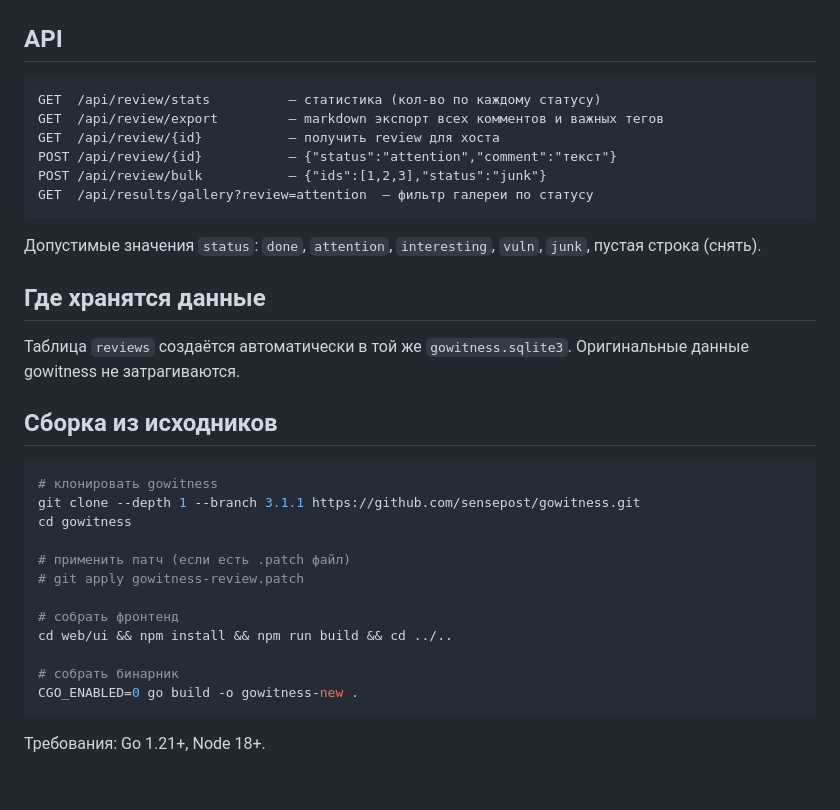
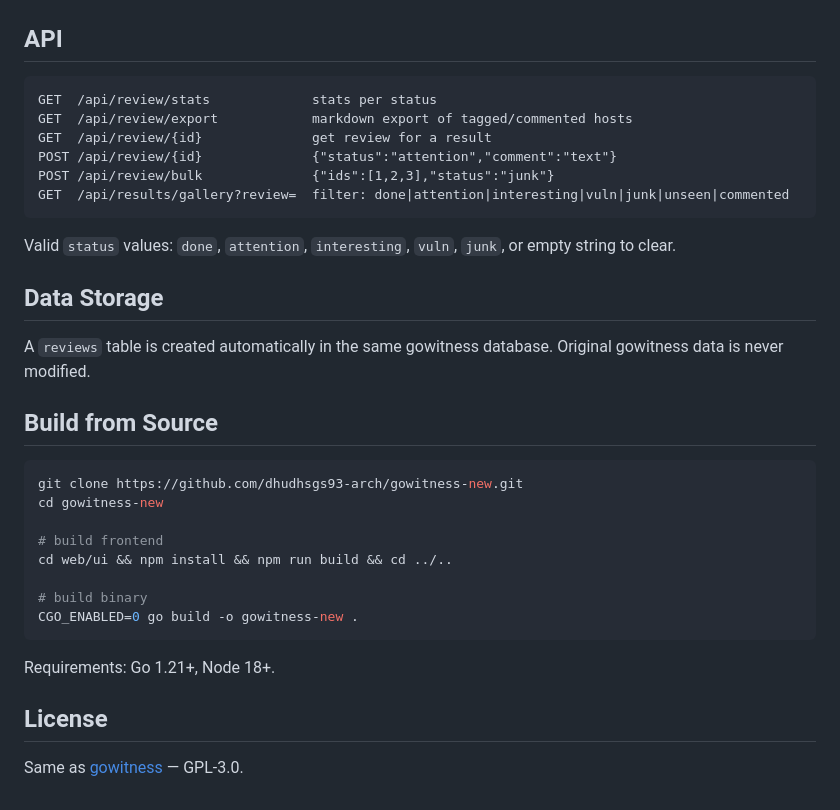
Before and after one commit to dhudhsgs93-arch/gowitness-new, a Markdown page: README.md, the part around one of its changes. Rendered like a GitHub page.

````diff
--- a/README.md
+++ b/README.md
@@ -72,35 +65,35 @@ gowitness-new report server \
 ## API
 
 ```
-GET  /api/review/stats          — статистика (кол-во по каждому статусу)
-GET  /api/review/export         — markdown экспорт всех комментов и важных тегов
-GET  /api/review/{id}           — получить review для хоста
-POST /api/review/{id}           — {"status":"attention","comment":"текст"}
-POST /api/review/bulk           — {"ids":[1,2,3],"status":"junk"}
-GET  /api/results/gallery?review=attention  — фильтр галереи по статусу
+GET  /api/review/stats             stats per status
+GET  /api/review/export            markdown export of tagged/commented hosts
+GET  /api/review/{id}              get review for a result
+POST /api/review/{id}              {"status":"attention","comment":"text"}
+POST /api/review/bulk              {"ids":[1,2,3],"status":"junk"}
+GET  /api/results/gallery?review=  filter: done|attention|interesting|vuln|junk|unseen|commented
 ```
 
-Допустимые значения `status`: `done`, `attention`, `interesting`, `vuln`, `junk`, пустая строка (снять).
+Valid `status` values: `done`, `attention`, `interesting`, `vuln`, `junk`, or empty string to clear.
 
-## Где хранятся данные
+## Data Storage
 
-Таблица `reviews` создаётся автоматически в той же `gowitness.sqlite3`. Оригинальные данные gowitness не затрагиваются.
+A `reviews` table is created automatically in the same gowitness database. Original gowitness data is never modified.
 
-## Сборка из исходников
+## Build from Source
 
 ```bash
-# клонировать gowitness
-git clone --depth 1 --branch 3.1.1 https://github.com/sensepost/gowitness.git
-cd gowitness
+git clone https://github.com/dhudhsgs93-arch/gowitness-new.git
+cd gowitness-new
 
-# применить патч (если есть .patch файл)
-# git apply gowitness-review.patch
-
-# собрать фронтенд
+# build frontend
 cd web/ui && npm install && npm run build && cd ../..
 
-# собрать бинарник
+# build binary
 CGO_ENABLED=0 go build -o gowitness-new .
 ```
 
-Требования: Go 1.21+, Node 18+.
+Requirements: Go 1.21+, Node 18+.
+
+## License
+
+Same as [gowitness](https://github.com/sensepost/gowitness) — GPL-3.0.
````
Also changed, not shown: other parts of README.md (+44 -51 lines).
